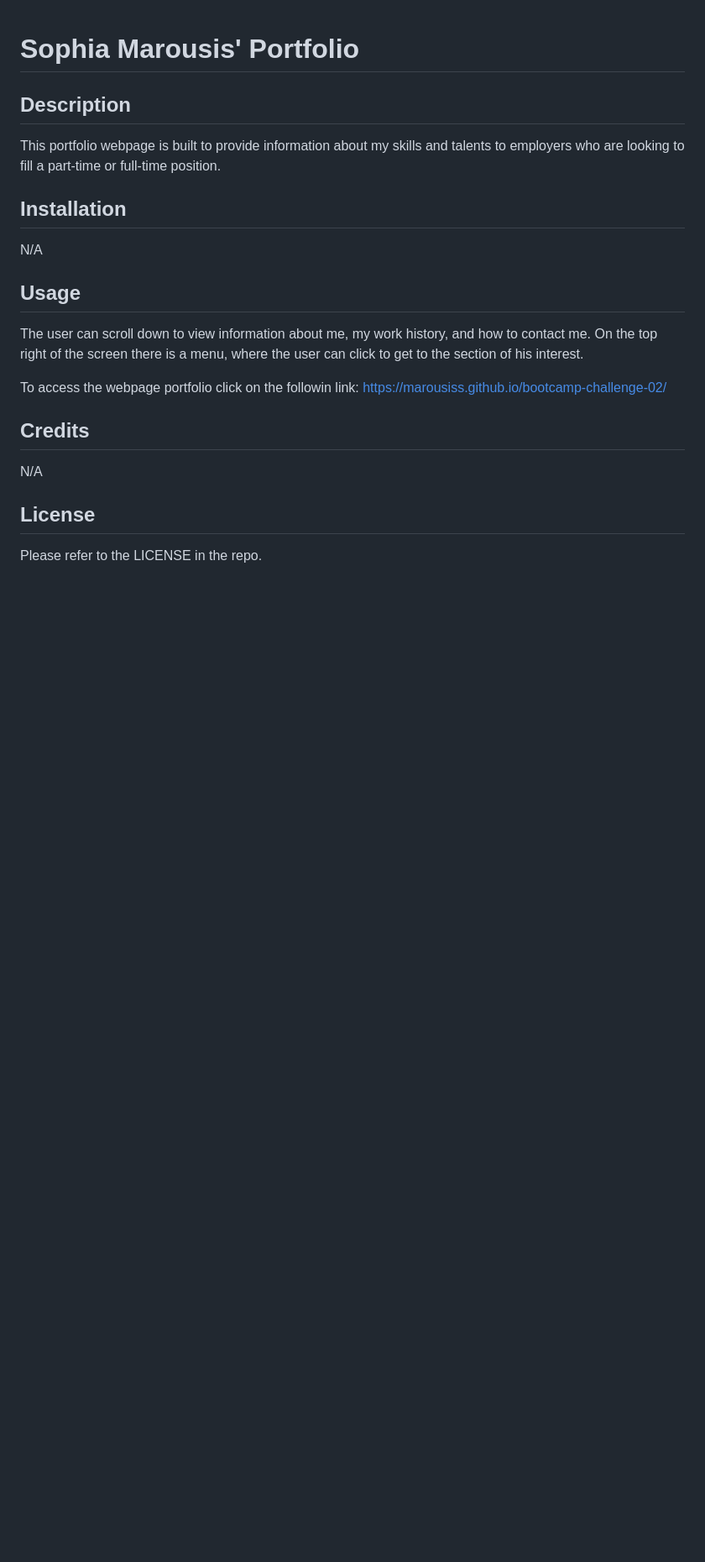
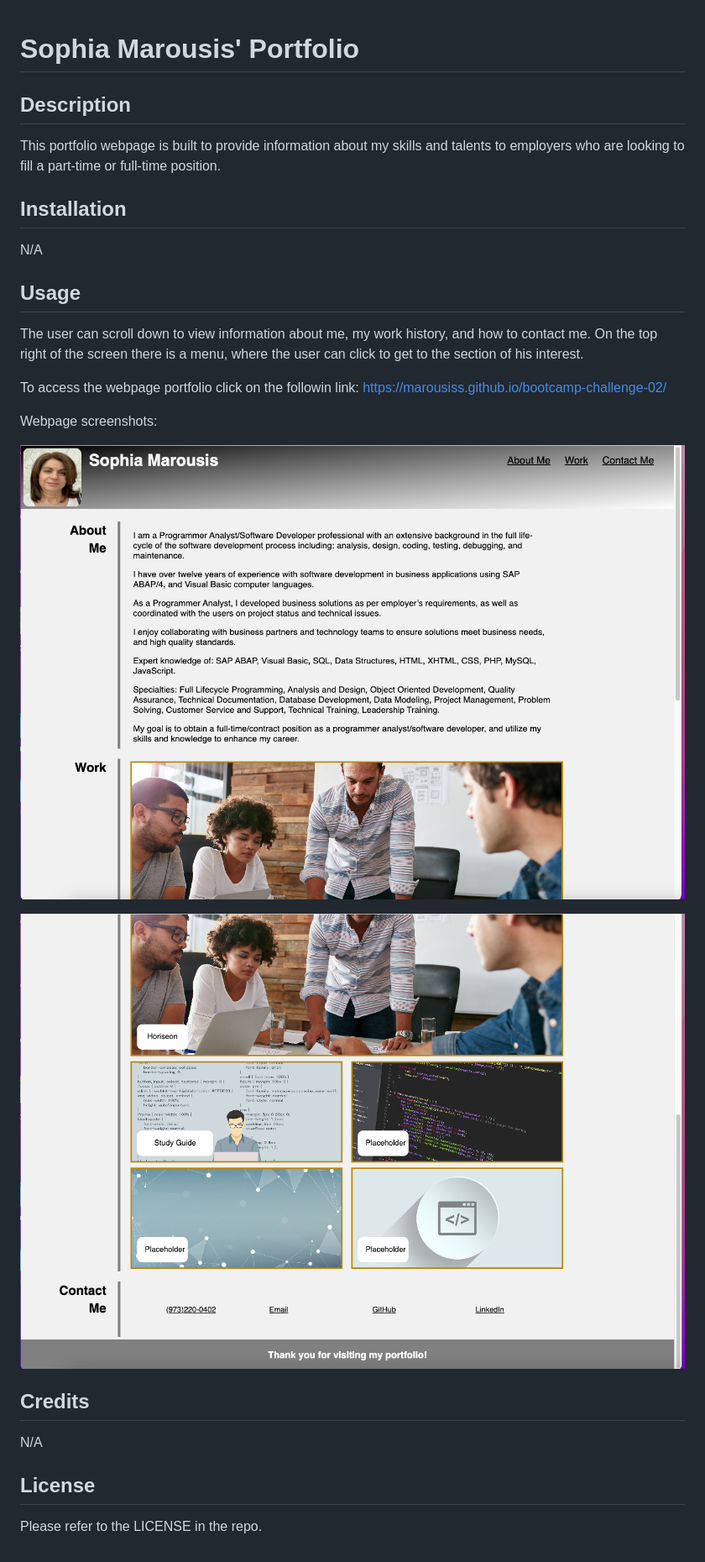
Before and after one commit to marousiss/bootcamp-challenge-02, a Markdown page: README.md, the part around the change. Shown: that part at 84% size. Rendered like a GitHub page; pictures changed too: assets/images/Challenge-02-screenshot-1.png (added), assets/images/Challenge-02-screenshot-2.png (added); blank space fills up the shorter version.

Commit message:
added screenshots to README file and updated style.css

```diff
--- a/README.md
+++ b/README.md
@@ -14,6 +14,12 @@ The user can scroll down to view information about me, my work history, and how
 
 To access the webpage portfolio click on the followin link: https://marousiss.github.io/bootcamp-challenge-02/
 
+Webpage screenshots:
+
+![Screenshot 1](./assets/images/Challenge-02-screenshot-1.png)
+
+![Screenshot 1](./assets/images/Challenge-02-screenshot-2.png)
+
 ## Credits
 
 N/A
```
Also changed, not shown: 1 other file.
